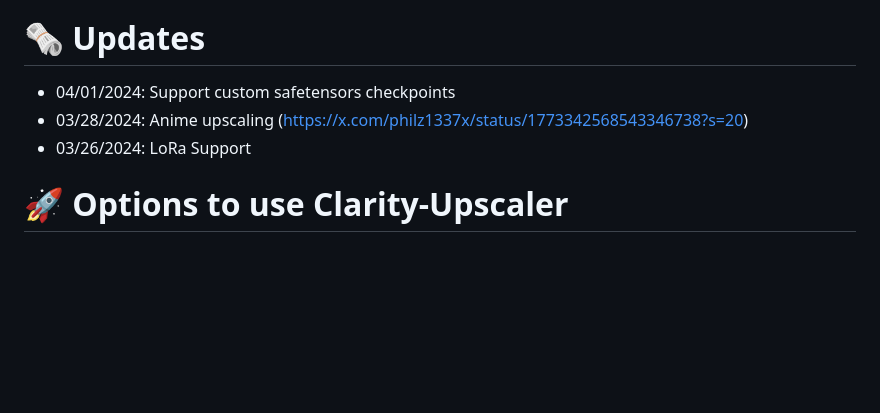
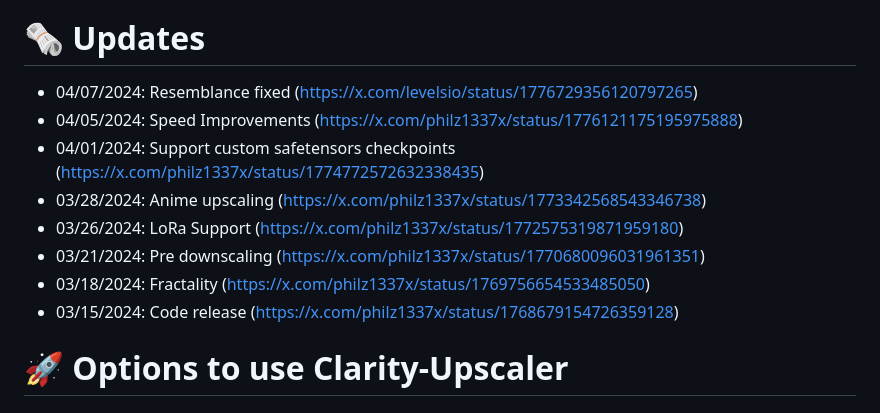
Before and after one commit to philz1337x/clarity-upscaler, a Markdown page: README.md, the part around the change. GitHub-like rendering; blank space fills up the shorter version.

```diff
--- a/README.md
+++ b/README.md
@@ -20,9 +20,14 @@ I build open source AI apps. To finance my work i also build paid versions of my
 
 # 🗞️ Updates
 
-- 04/01/2024: Support custom safetensors checkpoints
-- 03/28/2024: Anime upscaling (https://x.com/philz1337x/status/1773342568543346738?s=20)
-- 03/26/2024: LoRa Support
+- 04/07/2024: Resemblance fixed (https://x.com/levelsio/status/1776729356120797265)
+- 04/05/2024: Speed Improvements (https://x.com/philz1337x/status/1776121175195975888)
+- 04/01/2024: Support custom safetensors checkpoints (https://x.com/philz1337x/status/1774772572632338435)
+- 03/28/2024: Anime upscaling (https://x.com/philz1337x/status/1773342568543346738)
+- 03/26/2024: LoRa Support (https://x.com/philz1337x/status/1772575319871959180)
+- 03/21/2024: Pre downscaling (https://x.com/philz1337x/status/1770680096031961351)
+- 03/18/2024: Fractality (https://x.com/philz1337x/status/1769756654533485050)
+- 03/15/2024: Code release (https://x.com/philz1337x/status/1768679154726359128)
 
 # 🚀 Options to use Clarity-Upscaler
 
```
